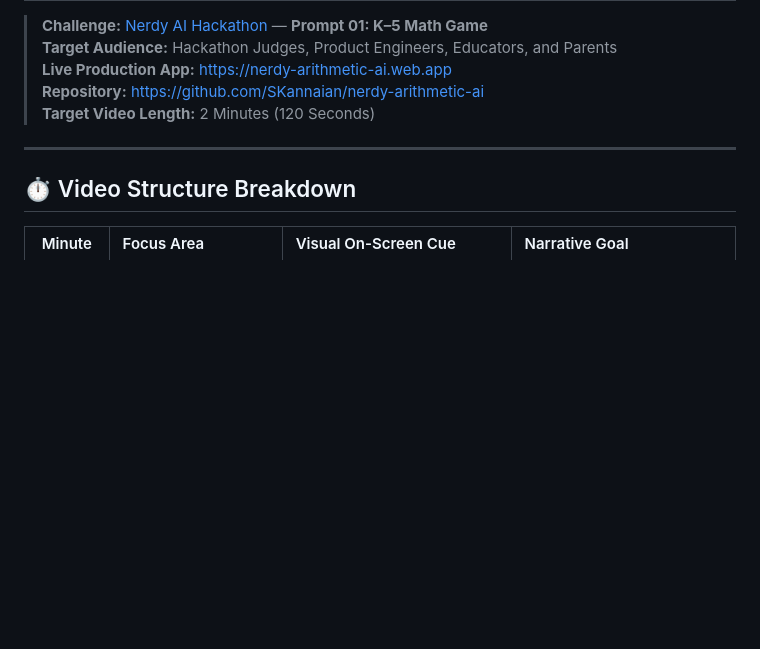
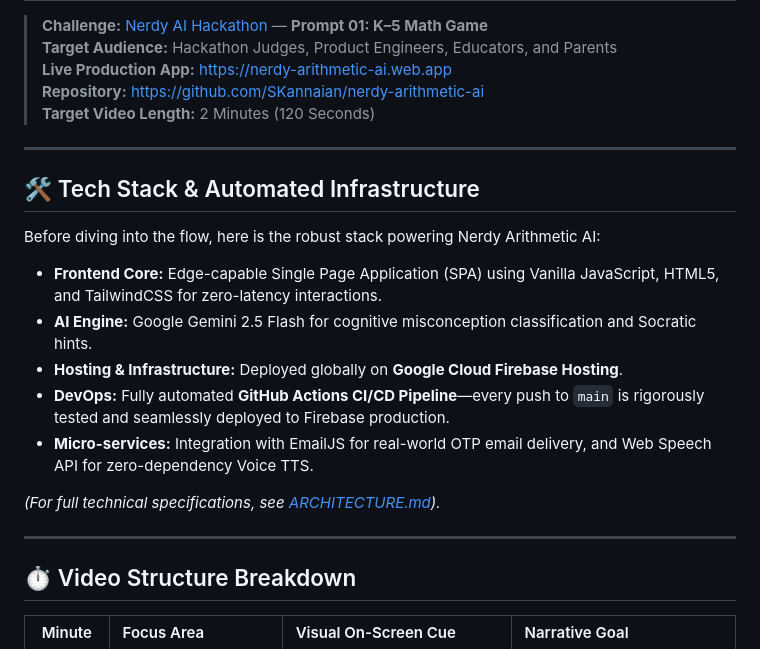
Before and after one commit to SKannaian/nerdy-arithmetic-ai, a Markdown page: DEMO.md, the part around one of its changes. Rendered like a GitHub page; blank space fills up the shorter version.

```diff
--- a/DEMO.md
+++ b/DEMO.md
@@ -8,6 +8,18 @@
 
 ---
 
+## 🛠️ Tech Stack & Automated Infrastructure
+Before diving into the flow, here is the robust stack powering Nerdy Arithmetic AI:
+- **Frontend Core:** Edge-capable Single Page Application (SPA) using Vanilla JavaScript, HTML5, and TailwindCSS for zero-latency interactions.
+- **AI Engine:** Google Gemini 2.5 Flash for cognitive misconception classification and Socratic hints.
+- **Hosting & Infrastructure:** Deployed globally on **Google Cloud Firebase Hosting**.
+- **DevOps:** Fully automated **GitHub Actions CI/CD Pipeline**—every push to `main` is rigorously tested and seamlessly deployed to Firebase production.
+- **Micro-services:** Integration with EmailJS for real-world OTP email delivery, and Web Speech API for zero-dependency Voice TTS.
+
+*(For full technical specifications, see [ARCHITECTURE.md](ARCHITECTURE.md)).*
+
+---
+
 ## ⏱️ Video Structure Breakdown
 
 | Minute | Focus Area | Visual On-Screen Cue | Narrative Goal |
```
Also changed, not shown: other parts of DEMO.md (+11 -5 lines).
